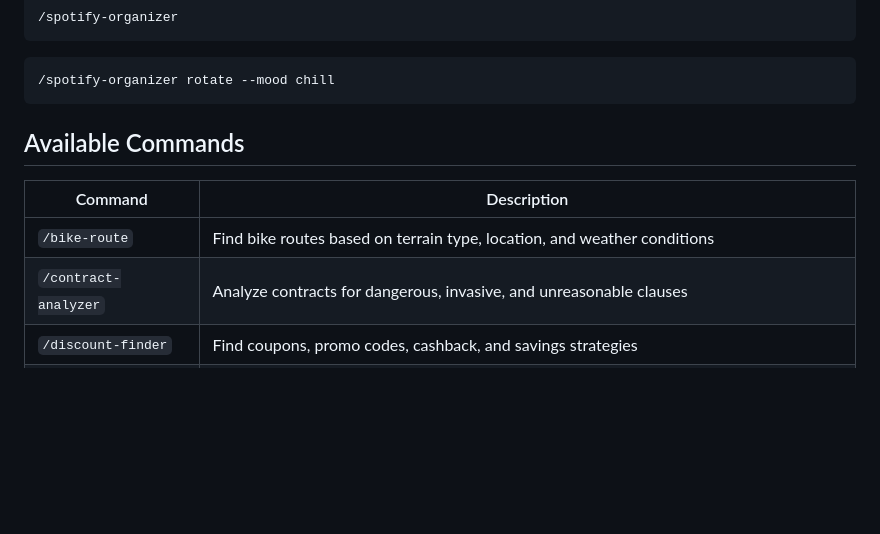
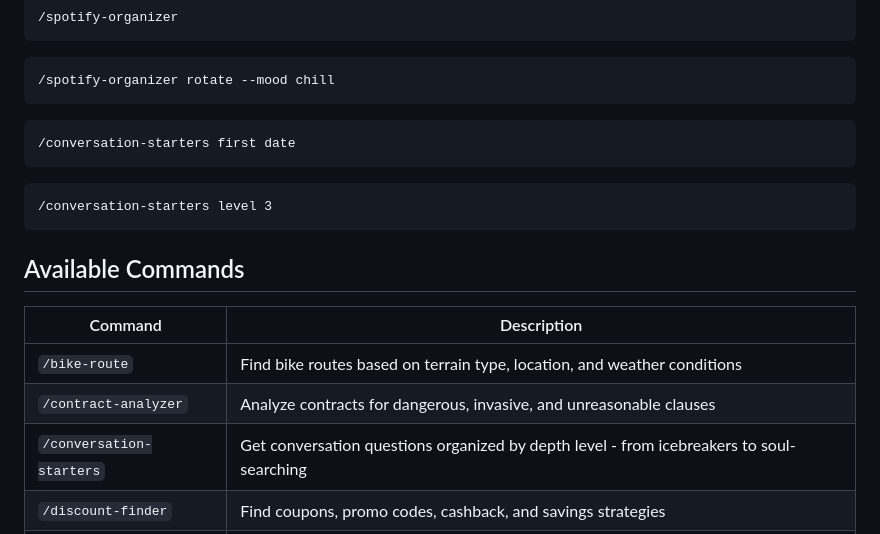
Before and after one commit to stiehlrod/claude-community, a Markdown page: README.md, the part around the change. GitHub-like rendering; blank space fills up the shorter version.

````diff
--- a/README.md
+++ b/README.md
@@ -150,12 +150,21 @@ Invoke any command by typing it in Claude Code:
 /spotify-organizer rotate --mood chill
 ```
 
+```
+/conversation-starters first date
+```
+
+```
+/conversation-starters level 3
+```
+
 ## Available Commands
 
 | Command | Description |
 |---------|-------------|
 | `/bike-route` | Find bike routes based on terrain type, location, and weather conditions |
 | `/contract-analyzer` | Analyze contracts for dangerous, invasive, and unreasonable clauses |
+| `/conversation-starters` | Get conversation questions organized by depth level - from icebreakers to soul-searching |
 | `/discount-finder` | Find coupons, promo codes, cashback, and savings strategies |
 | `/fodmap` | FODMAP diet navigator - restaurant menus, safe food choices, and social eating guidance |
 | `/dinner-party` | Track guest allergies, intolerances, and diets - get safe recipes and substitutions |
````
Also changed, not shown: commands/conversation-starters.md (added, +191 -0 lines).
